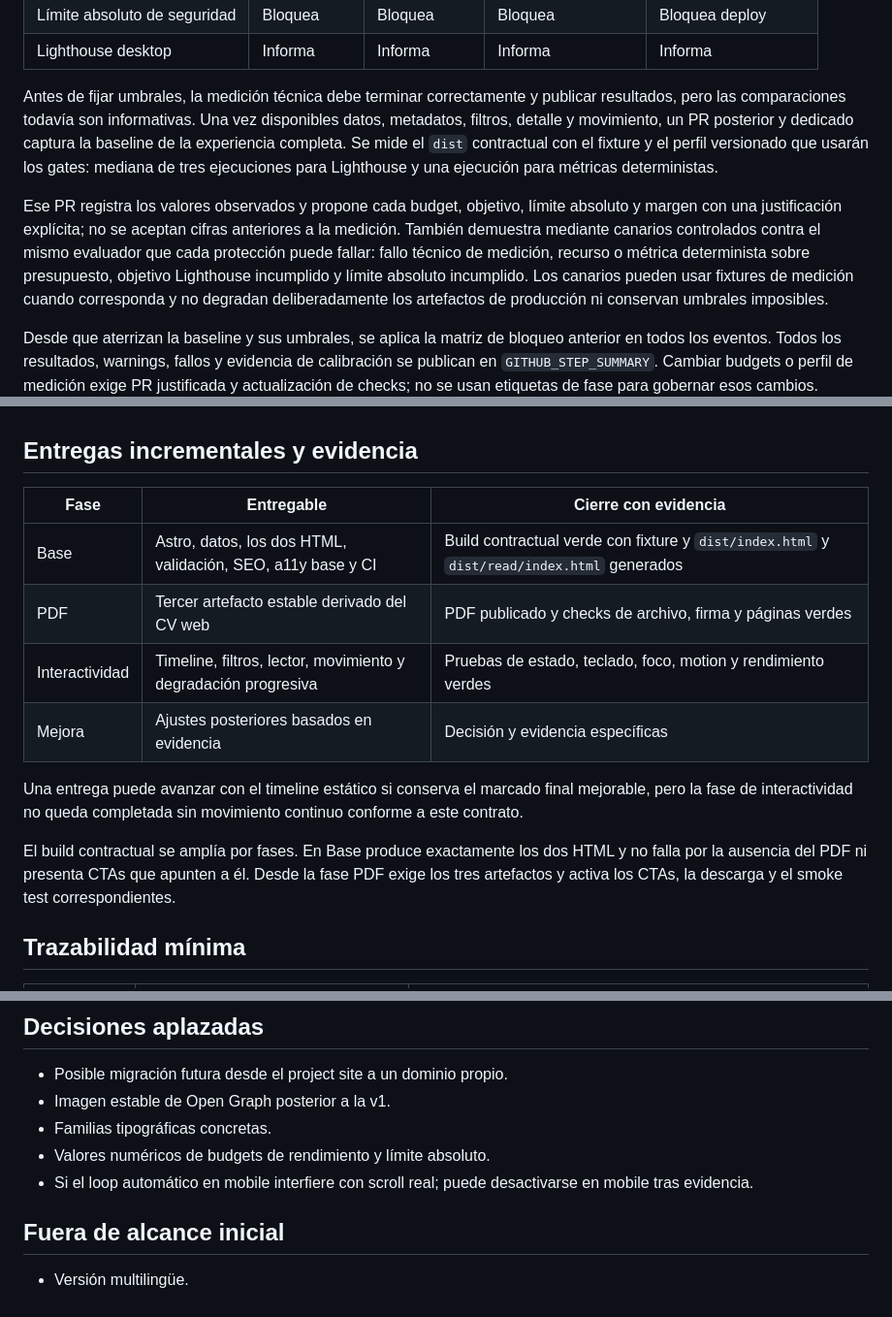
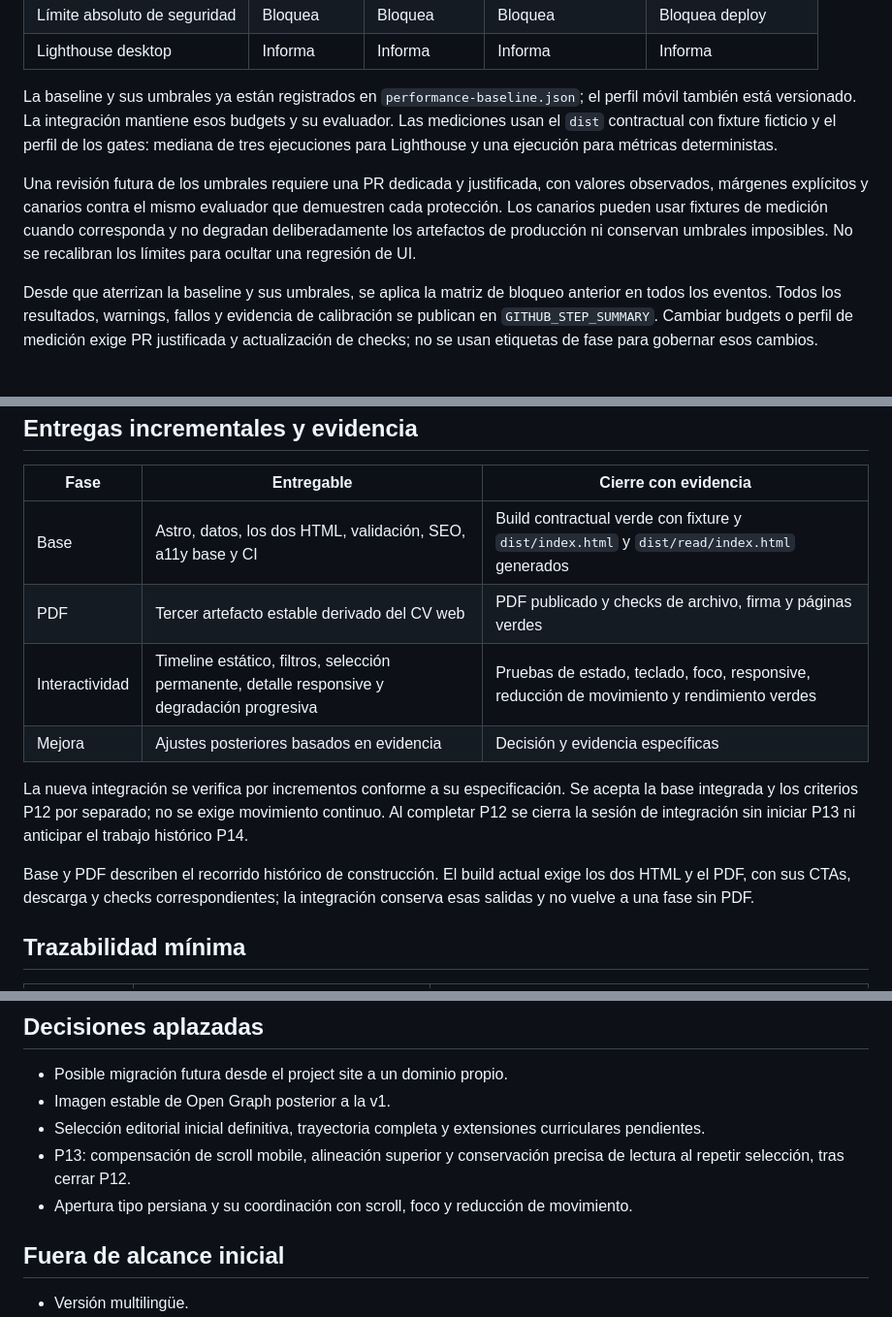
Before and after one commit to fraguio/profile-site, a Markdown page: docs/specifications/profile-site.md, 3 parts joined by grey strips. Shown at 97% size. GitHub-like rendering.

```diff
--- a/docs/specifications/profile-site.md
+++ b/docs/specifications/profile-site.md
@@ -235,9 +244,9 @@ Hay tres protecciones:
 | Límite absoluto de seguridad | Bloquea | Bloquea | Bloquea | Bloquea deploy |
 | Lighthouse desktop | Informa | Informa | Informa | Informa |
 
-Antes de fijar umbrales, la medición técnica debe terminar correctamente y publicar resultados, pero las comparaciones todavía son informativas. Una vez disponibles datos, metadatos, filtros, detalle y movimiento, un PR posterior y dedicado captura la baseline de la experiencia completa. Se mide el `dist` contractual con el fixture y el perfil versionado que usarán los gates: mediana de tres ejecuciones para Lighthouse y una ejecución para métricas deterministas.
+La baseline y sus umbrales ya están registrados en `performance-baseline.json`; el perfil móvil también está versionado. La integración mantiene esos budgets y su evaluador. Las mediciones usan el `dist` contractual con fixture ficticio y el perfil de los gates: mediana de tres ejecuciones para Lighthouse y una ejecución para métricas deterministas.
 
-Ese PR registra los valores observados y propone cada budget, objetivo, límite absoluto y margen con una justificación explícita; no se aceptan cifras anteriores a la medición. También demuestra mediante canarios controlados contra el mismo evaluador que cada protección puede fallar: fallo técnico de medición, recurso o métrica determinista sobre presupuesto, objetivo Lighthouse incumplido y límite absoluto incumplido. Los canarios pueden usar fixtures de medición cuando corresponda y no degradan deliberadamente los artefactos de producción ni conservan umbrales imposibles.
+Una revisión futura de los umbrales requiere una PR dedicada y justificada, con valores observados, márgenes explícitos y canarios contra el mismo evaluador que demuestren cada protección. Los canarios pueden usar fixtures de medición cuando corresponda y no degradan deliberadamente los artefactos de producción ni conservan umbrales imposibles. No se recalibran los límites para ocultar una regresión de UI.
 
 Desde que aterrizan la baseline y sus umbrales, se aplica la matriz de bloqueo anterior en todos los eventos. Todos los resultados, warnings, fallos y evidencia de calibración se publican en `GITHUB_STEP_SUMMARY`. Cambiar budgets o perfil de medición exige PR justificada y actualización de checks; no se usan etiquetas de fase para gobernar esos cambios.
 
@@ -247,12 +256,12 @@ Desde que aterrizan la baseline y sus umbrales, se aplica la matriz de bloqueo a
 | --- | --- | --- |
 | Base | Astro, datos, los dos HTML, validación, SEO, a11y base y CI | Build contractual verde con fixture y `dist/index.html` y `dist/read/index.html` generados |
 | PDF | Tercer artefacto estable derivado del CV web | PDF publicado y checks de archivo, firma y páginas verdes |
-| Interactividad | Timeline, filtros, lector, movimiento y degradación progresiva | Pruebas de estado, teclado, foco, motion y rendimiento verdes |
+| Interactividad | Timeline estático, filtros, selección permanente, detalle responsive y degradación progresiva | Pruebas de estado, teclado, foco, responsive, reducción de movimiento y rendimiento verdes |
 | Mejora | Ajustes posteriores basados en evidencia | Decisión y evidencia específicas |
 
-Una entrega puede avanzar con el timeline estático si conserva el marcado final mejorable, pero la fase de interactividad no queda completada sin movimiento continuo conforme a este contrato.
+La nueva integración se verifica por incrementos conforme a su especificación. Se acepta la base integrada y los criterios P12 por separado; no se exige movimiento continuo. Al completar P12 se cierra la sesión de integración sin iniciar P13 ni anticipar el trabajo histórico P14.
 
-El build contractual se amplía por fases. En Base produce exactamente los dos HTML y no falla por la ausencia del PDF ni presenta CTAs que apunten a él. Desde la fase PDF exige los tres artefactos y activa los CTAs, la descarga y el smoke test correspondientes.
+Base y PDF describen el recorrido histórico de construcción. El build actual exige los dos HTML y el PDF, con sus CTAs, descarga y checks correspondientes; la integración conserva esas salidas y no vuelve a una fase sin PDF.
 
 ## Trazabilidad mínima
 
@@ -276,9 +285,9 @@ El build contractual se amplía por fases. En Base produce exactamente los dos H
 
 - Posible migración futura desde el project site a un dominio propio.
 - Imagen estable de Open Graph posterior a la v1.
-- Familias tipográficas concretas.
-- Valores numéricos de budgets de rendimiento y límite absoluto.
-- Si el loop automático en mobile interfiere con scroll real; puede desactivarse en mobile tras evidencia.
+- Selección editorial inicial definitiva, trayectoria completa y extensiones curriculares pendientes.
+- P13: compensación de scroll mobile, alineación superior y conservación precisa de lectura al repetir selección, tras cerrar P12.
+- Apertura tipo persiana y su coordinación con scroll, foco y reducción de movimiento.
 
 ## Fuera de alcance inicial
 
```
Also changed, not shown: other parts of docs/specifications/profile-site.md (+32 -23 lines), docs/specifications/integracion-ui-experiencia-interactiva.md (added, +235 -0 lines).
